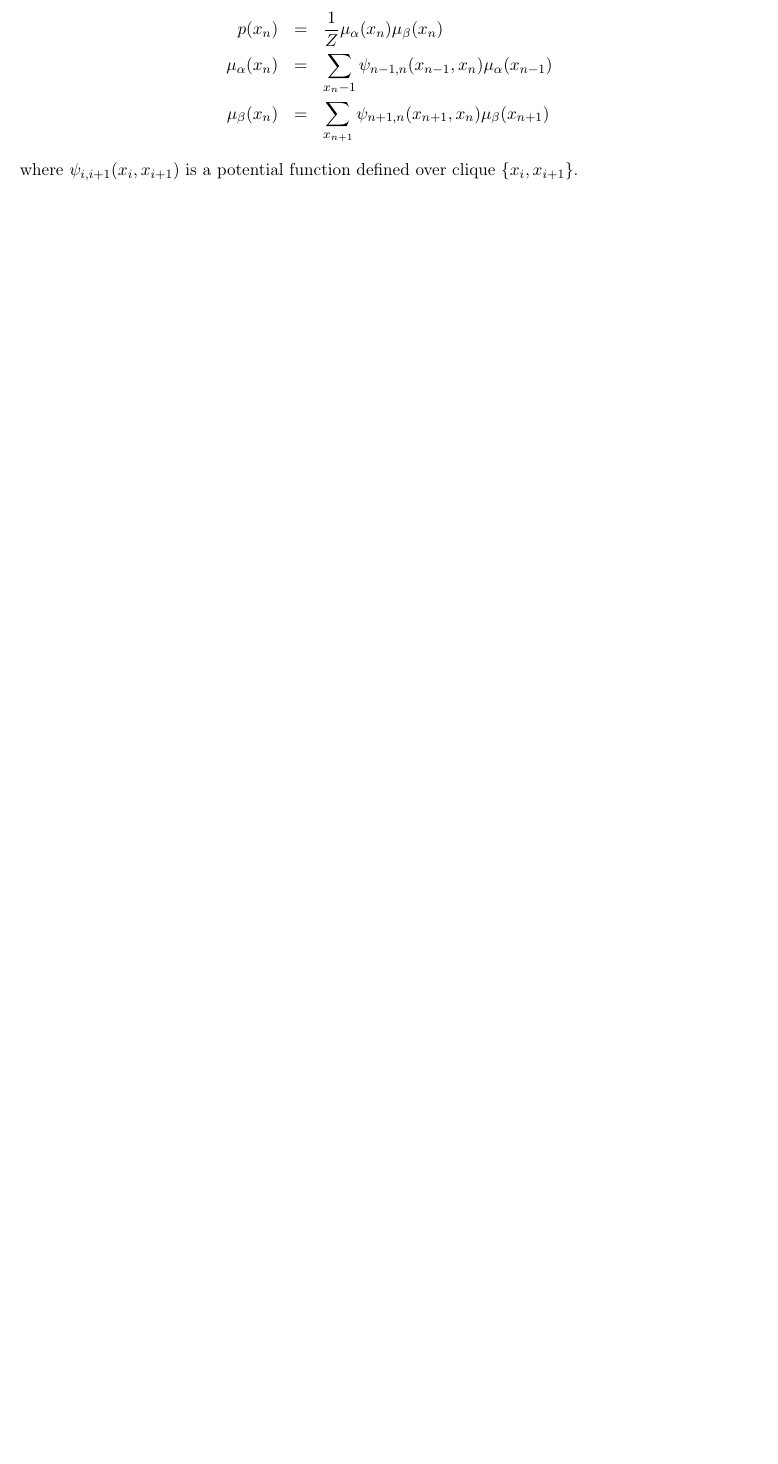
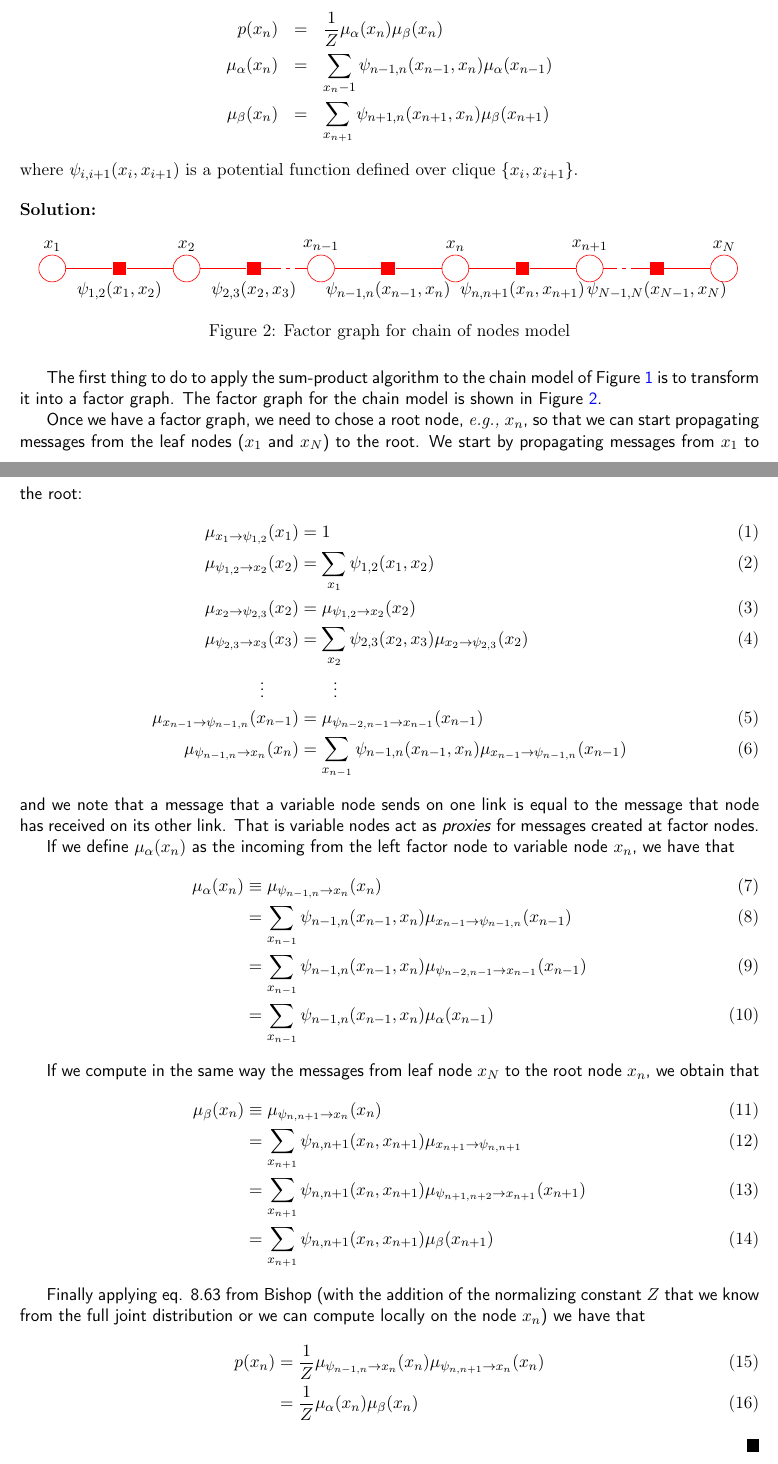
Before and after one commit to Vasileios-Charatsidis/machine-learning-2, a LaTeX problem sheet (hw3/hw3-sol.tex): part of page 1 of 2 before the commit and two parts of pages 1 and 2 of 3 after it, the two joined at a grey line, cut so that both start at the same text, the shorter picture padded with empty space. Compiled offline with pdfLaTeX.

Commit message:
done problem 2 [hw3]

```diff
--- a/hw3/hw3-sol.tex
+++ b/hw3/hw3-sol.tex
@@ -57,8 +57,108 @@ p(x_n) & = & \frac{1}{Z}\mu_\alpha(x_n)\mu_\beta(x_n) \nonumber\\
 \mu_\beta(x_n) & = & \sum\limits_{x_{n+1}} \psi_{n+1,n}(x_{n+1},x_n)\mu_\beta(x_{n+1}) \nonumber
 \end{eqnarray}
 where $\psi_{i,i+1}(x_i,x_{i+1})$ is a potential function defined over clique $\{x_i,x_{i+1}\}$.
+
+\begin{sol}
+	\begin{figure}[h]
+		\centering
+		\begin{tikzpicture}
+			\node[nObs, red] (x1) at (0,0) {};
+			\node at (0,.5) {$x_1$};
+			\node[fact] (f12) at (1.5,0) {};
+			\node at (1.5,-.5) {$\psi_{1,2}(x_1,x_2)$};
+			\draw[-, red] (x1) -- (f12);
+			\node[nObs,red] (x2) at (3,0) {};
+			\node at (3,.5) {$x_2$};
+			\node[fact] (f23) at (4.5,0) {};
+			\node at (4.5,-.5) {$\psi_{2,3}(x_2,x_3)$};
+			\draw[-, red] (f12) -- (x2);
+			\draw[-, red] (x2) -- (f23);
+			\node[nObs, red] (xn_1) at (6,0) {};
+			\node at (6,.5) {$x_{n-1}$};
+			\draw[-, red] (f23) -- (5,0);
+			\draw[dashed, red] (5,0) -- (5.5,0);
+			\draw[-, red] (5.5,0) -- (xn_1);
+			\node[fact] (fn_1n) at (7.5,0) {};
+			\node at (7.5,-.5) {$\psi_{n-1,n}(x_{n-1},x_n)$};
+			\draw[-, red] (xn_1) -- (fn_1n);
+			\node[nObs, red] (xn) at (9,0) {};
+			\node at (9,.5) {$x_n$};
+			\draw[-, red] (fn_1n) -- (xn);
+			\node[fact] (fnn1) at (10.5,0) {};
+			\node at (10.5,-.5) {$\psi_{n,n+1}(x_n,x_{n+1})$};
+			\draw[-, red] (xn) -- (fnn1);
+			\node[nObs, red] (xn1) at (12,0) {};
+			\node at (12,.5) {$x_{n+1}$};
+			\draw[-, red] (fnn1) -- (xn1);
+			\node[fact] (fN) at (13.5,0) {};
+			\node at (13.5, -.5) {$\psi_{N-1,N}(x_{N-1},x_N)$};
+			\draw[-, red] (xn1) -- (12.5,0);
+			\draw[dashed, red] (12.5,0) -- (13,0);
+			\draw[-, red] (13,0) -- (fN);
+			\node[nObs, red] (xN) at (15,0) {};
+			\node at (15,.5) {$x_N$};
+			\draw[-, red] (fN) -- (xN);
+		\end{tikzpicture}
+		\caption{Factor graph for chain of nodes model}
+		\label{fig:chain-factor}
+	\end{figure}
+
+	The first thing to do to apply the sum-product algorithm to the chain model of
+	Figure \ref{fig:chain} is to transform it into a factor graph. The factor
+	graph for the chain model is shown in Figure \ref{fig:chain-factor}.
+
+	Once we have a factor graph, we need to chose a root node, \eg $x_n$, so that
+	we can start propagating messages from the leaf nodes ($x_1$ and $x_N$) to the
+	root. We start by propagating messages from $x_1$ to the root:
+	\begin{align}
+		\mu_{x_1 \to \psi_{1,2}}(x_1)&=1\\
+		\mu_{\psi_{1,2} \to x_2}(x_2)&=\sum_{x_1}\psi_{1,2}(x_1,x_2)\\
+		\mu_{x_2 \to \psi_{2,3}}(x_2)&=\mu_{\psi_{1,2} \to x_2}(x_2)\\
+		\mu_{\psi_{2,3} \to x_3}(x_3)
+			&=\sum_{x_2}\psi_{2,3}(x_2,x_3)\mu_{x_2 \to \psi_{2,3}}(x_2)\\
+		\vdots\qquad&\qquad\vdots \nonumber \\
+		\mu_{x_{n-1} \to \psi_{n-1,n}}(x_{n-1})
+			&=\mu_{\psi_{n-2,n-1} \to x_{n-1}}(x_{n-1}) \\
+		\mu_{\psi_{n-1,n} \to x_n}(x_n)
+			&=\sum_{x_{n-1}}\psi_{n-1,n}(x_{n-1},x_n)\mu_{x_{n-1} \to \psi_{n-1,n}}(x_{n-1})
+	\end{align}
+	and we note that a message that a variable node sends on one link is equal to
+	the message that node has received on its other link. That is variable nodes
+	act as \textit{proxies} for messages created at factor nodes.
+
+	If we define $\mu_\alpha(x_n)$ as the incoming from the left factor node to
+	variable node $x_n$, we have that
+	\begin{align}
+		\mu_\alpha(x_n)
+		&\equiv\mu_{\psi_{n-1,n} \to x_n}(x_n) \\
+		&=\sum_{x_{n-1}}\psi_{n-1,n}(x_{n-1},x_n)\mu_{x_{n-1} \to \psi_{n-1,n}}(x_{n-1}) \\
+		&=\sum_{x_{n-1}}\psi_{n-1,n}(x_{n-1},x_n)\mu_{\psi_{n-2,n-1} \to x_{n-1}}(x_{n-1}) \\
+		&=\sum_{x_{n-1}}\psi_{n-1,n}(x_{n-1},x_n)\mu_\alpha(x_{n-1})
+	\end{align}
+
+	If we compute in the same way the messages from leaf node $x_N$ to the root
+	node $x_n$, we obtain that
+	\begin{align}
+		\mu_\beta(x_n)
+		&\equiv \mu_{\psi_{n,n+1} \to x_n}(x_n) \\
+		&=\sum_{x_{n+1}} \psi_{n,n+1}(x_n,x_{n+1})\mu_{x_{n+1} \to \psi_{n,n+1}} \\
+		&=\sum_{x_{n+1}}\psi_{n,n+1}(x_n,x_{n+1})\mu_{\psi_{n+1,n+2} \to x_{n+1}}(x_{n+1}) \\
+		&=\sum_{x_{n+1}}\psi_{n,n+1}(x_n,x_{n+1})\mu_\beta(x_{n+1})
+	\end{align}
+
+	Finally applying eq. 8.63 from Bishop (with the addition of the normalizing
+	constant $Z$ that we know from the full joint distribution or we can compute
+	locally on the node $x_n$) we have that
+	\begin{align}
+		p(x_n)
+		&=\frac{1}{Z}\mu_{\psi_{n-1,n} \to x_n}(x_n) \mu_{\psi_{n,n+1} \to x_n}(x_n) \\
+		&=\frac{1}{Z}\mu_\alpha(x_n) \mu_\beta(x_n)
+	\end{align}
+\end{sol}
+
 \end{problem}
 
+\newpage
 
 \begin{problem}
 Run sum-product algorithm on the graph in Figure \ref{fig:simplegraph} with node
```
Also changed, not shown: hw3/hw3-sol.pdf.
